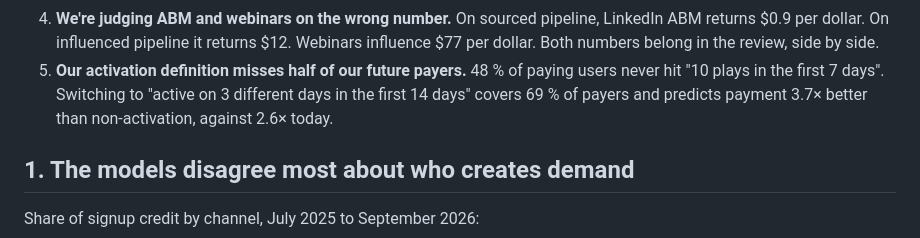
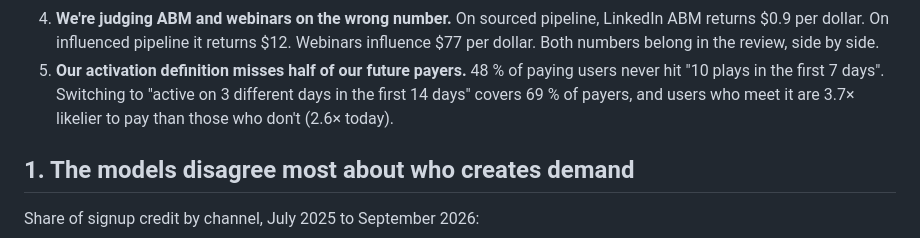
Before and after one commit to larrozeemma-btz/muse-dbt, a Markdown page: docs/insights_memo.md, the part around the change. GitHub-like rendering.

Commit message:
Memo: clarify activation lift wording
Co-Authored-By: Claude Opus 5.5 <noreply@anthropic.com>

```diff
--- a/docs/insights_memo.md
+++ b/docs/insights_memo.md
@@ -38,8 +38,8 @@ single dollar.
    belong in the review, side by side.
 5. **Our activation definition misses half of our future payers.**
    48 % of paying users never hit "10 plays in the first 7 days". Switching to
-   "active on 3 different days in the first 14 days" covers 69 % of payers and
-   predicts payment 3.7× better than non-activation, against 2.6× today.
+   "active on 3 different days in the first 14 days" covers 69 % of payers, and
+   users who meet it are 3.7× likelier to pay than those who don't (2.6× today).
 
 ## 1. The models disagree most about who creates demand
 
```
